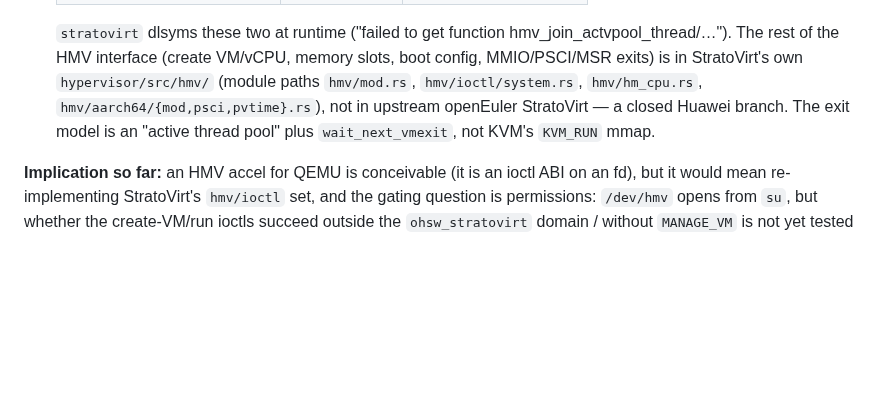
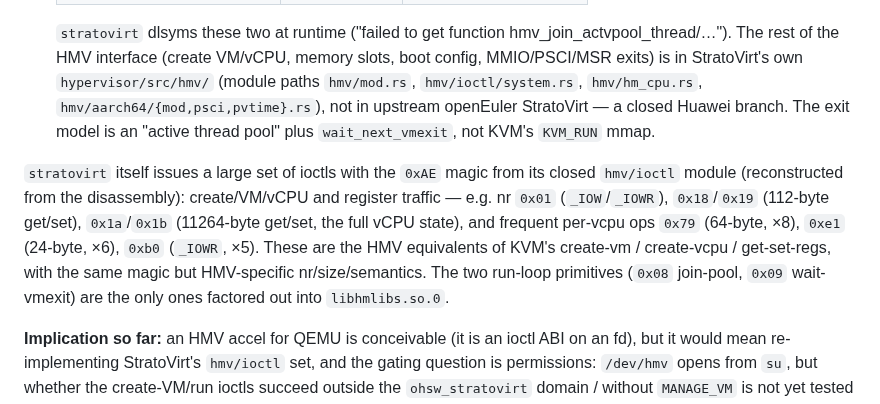
Before and after one commit to BH3GEI/ohmarchy, a Markdown page: docs/device-aetherium.md, the part around the change. Rendered like a GitHub page; blank space fills up the shorter version.

Commit message:
Route H: enumerate stratovirt's HMV 0xAE ioctl command set
Reconstructed from the disassembly: create/VM/vCPU/register ioctls (nr 0x01,
0x18/0x19, 0x1a/0x1b full vCPU state, frequent 0x79/0xe1/0xb0), HMV equivalents
of KVM's create-vm/create-vcpu/get-set-regs with the same 0xAE magic but
HMV-specific semantics; only the run-loop primitives 0x08/0x09 live in
libhmlibs.so.0.

Co-Authored-By: Claude Opus 4.8 <noreply@anthropic.com>

```diff
--- a/docs/device-aetherium.md
+++ b/docs/device-aetherium.md
@@ -48,6 +48,16 @@ Pulled from the device and analysed on a host (no VM started):
   StratoVirt — a closed Huawei branch. The exit model is an "active thread pool"
   plus `wait_next_vmexit`, not KVM's `KVM_RUN` mmap.
 
+`stratovirt` itself issues a large set of ioctls with the `0xAE` magic from its
+closed `hmv/ioctl` module (reconstructed from the disassembly): create/VM/vCPU
+and register traffic — e.g. nr `0x01` (`_IOW`/`_IOWR`), `0x18`/`0x19` (112-byte
+get/set), `0x1a`/`0x1b` (11264-byte get/set, the full vCPU state), and frequent
+per-vcpu ops `0x79` (64-byte, ×8), `0xe1` (24-byte, ×6), `0xb0` (`_IOWR`, ×5).
+These are the HMV equivalents of KVM's create-vm / create-vcpu / get-set-regs,
+with the same magic but HMV-specific nr/size/semantics. The two run-loop
+primitives (`0x08` join-pool, `0x09` wait-vmexit) are the only ones factored out
+into `libhmlibs.so.0`.
+
 **Implication so far:** an HMV accel for QEMU is conceivable (it is an ioctl ABI
 on an fd), but it would mean re-implementing StratoVirt's `hmv/ioctl` set, and
 the gating question is permissions: `/dev/hmv` opens from `su`, but whether the
```
